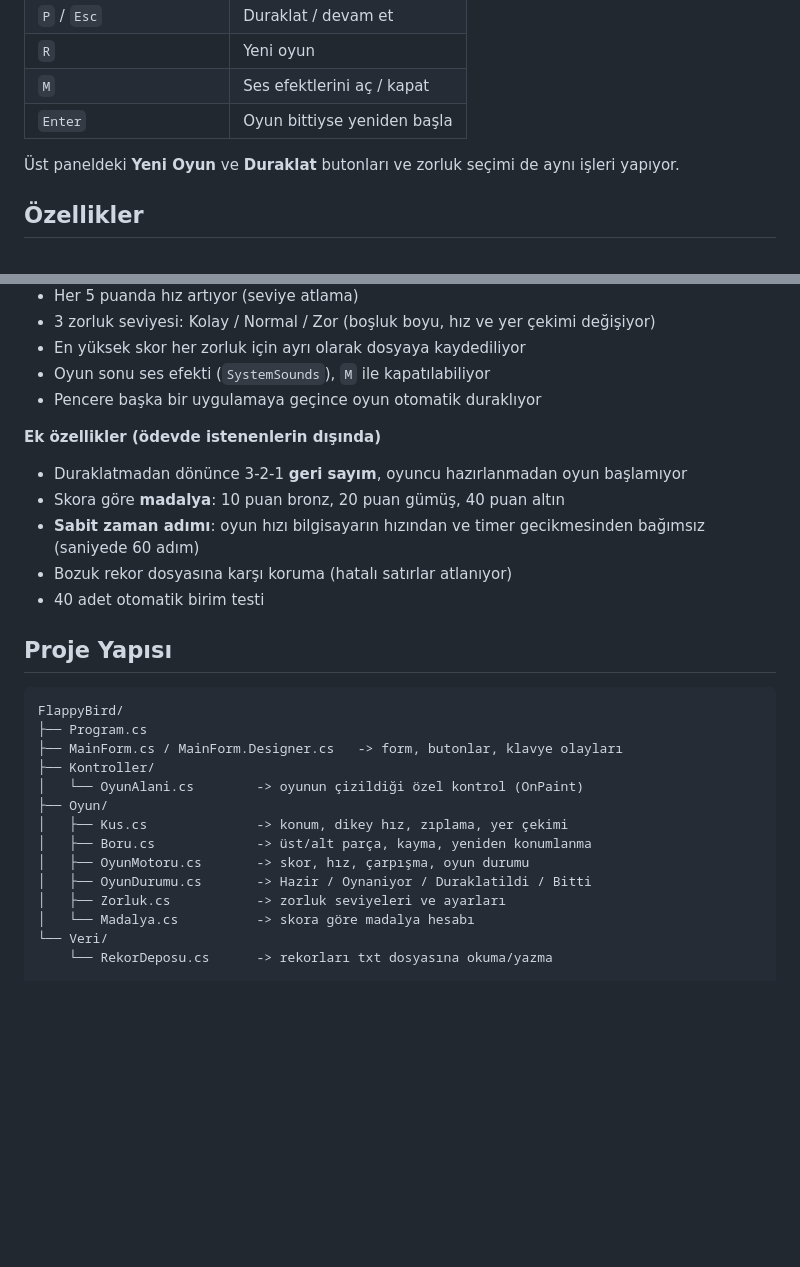
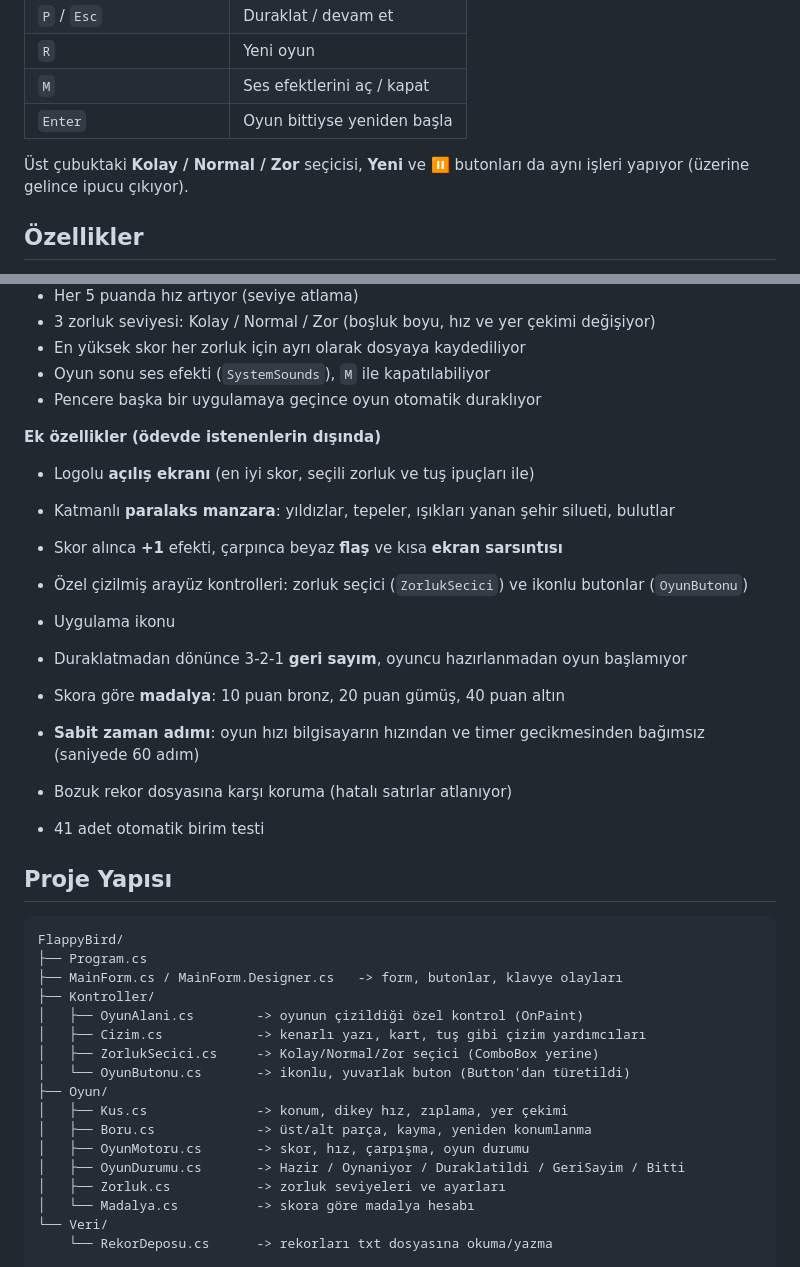
Before and after one commit to ozenyunus35/YMH219-FlappyBird, a Markdown page: README.md, 2 parts joined by grey strips. Rendered like a GitHub page; blank space fills up the shorter version.

```diff
--- a/README.md
+++ b/README.md
@@ -58,7 +58,7 @@ Visual Studio'da: *Test → Run All Tests*.
 | `M` | Ses efektlerini aç / kapat |
 | `Enter` | Oyun bittiyse yeniden başla |
 
-Üst paneldeki **Yeni Oyun** ve **Duraklat** butonları ve zorluk seçimi de aynı işleri yapıyor.
+Üst çubuktaki **Kolay / Normal / Zor** seçicisi, **Yeni** ve **⏸** butonları da aynı işleri yapıyor (üzerine gelince ipucu çıkıyor).
 
 ## Özellikler
 
@@ -74,11 +74,17 @@ Visual Studio'da: *Test → Run All Tests*.
 
 **Ek özellikler (ödevde istenenlerin dışında)**
 
+- Logolu **açılış ekranı** (en iyi skor, seçili zorluk ve tuş ipuçları ile)
+- Katmanlı **paralaks manzara**: yıldızlar, tepeler, ışıkları yanan şehir silueti, bulutlar
+- Skor alınca **+1** efekti, çarpınca beyaz **flaş** ve kısa **ekran sarsıntısı**
+- Özel çizilmiş arayüz kontrolleri: zorluk seçici (`ZorlukSecici`) ve ikonlu butonlar (`OyunButonu`)
+- Uygulama ikonu
+
 - Duraklatmadan dönünce 3-2-1 **geri sayım**, oyuncu hazırlanmadan oyun başlamıyor
 - Skora göre **madalya**: 10 puan bronz, 20 puan gümüş, 40 puan altın
 - **Sabit zaman adımı**: oyun hızı bilgisayarın hızından ve timer gecikmesinden bağımsız (saniyede 60 adım)
 - Bozuk rekor dosyasına karşı koruma (hatalı satırlar atlanıyor)
-- 40 adet otomatik birim testi
+- 41 adet otomatik birim testi
 
 ## Proje Yapısı
 
@@ -87,12 +93,15 @@ FlappyBird/
 ├── Program.cs
 ├── MainForm.cs / MainForm.Designer.cs   -> form, butonlar, klavye olayları
 ├── Kontroller/
-│   └── OyunAlani.cs        -> oyunun çizildiği özel kontrol (OnPaint)
+│   ├── OyunAlani.cs        -> oyunun çizildiği özel kontrol (OnPaint)
+│   ├── Cizim.cs            -> kenarlı yazı, kart, tuş gibi çizim yardımcıları
+│   ├── ZorlukSecici.cs     -> Kolay/Normal/Zor seçici (ComboBox yerine)
+│   └── OyunButonu.cs       -> ikonlu, yuvarlak buton (Button'dan türetildi)
 ├── Oyun/
 │   ├── Kus.cs              -> konum, dikey hız, zıplama, yer çekimi
 │   ├── Boru.cs             -> üst/alt parça, kayma, yeniden konumlanma
 │   ├── OyunMotoru.cs       -> skor, hız, çarpışma, oyun durumu
-│   ├── OyunDurumu.cs       -> Hazir / Oynaniyor / Duraklatildi / Bitti
+│   ├── OyunDurumu.cs       -> Hazir / Oynaniyor / Duraklatildi / GeriSayim / Bitti
 │   ├── Zorluk.cs           -> zorluk seviyeleri ve ayarları
 │   └── Madalya.cs          -> skora göre madalya hesabı
 └── Veri/
```
Also changed, not shown: other parts of README.md (+2 -2 lines), docs/baslangic.png, docs/duraklat.png, docs/game-over.png, docs/geri-sayim.png, docs/oyun.png, 1 other file.
